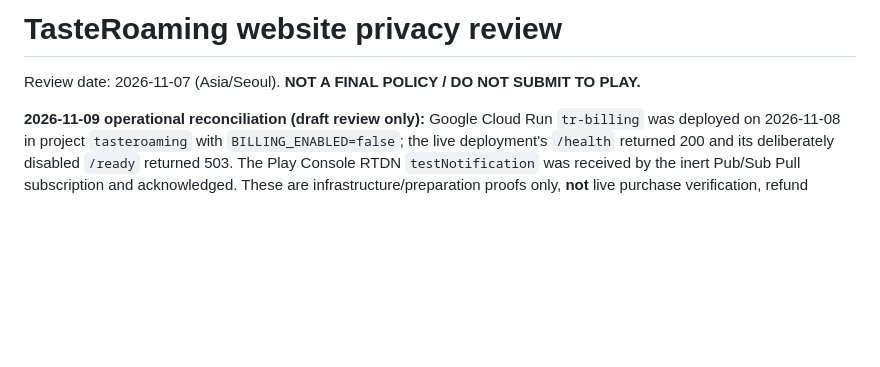
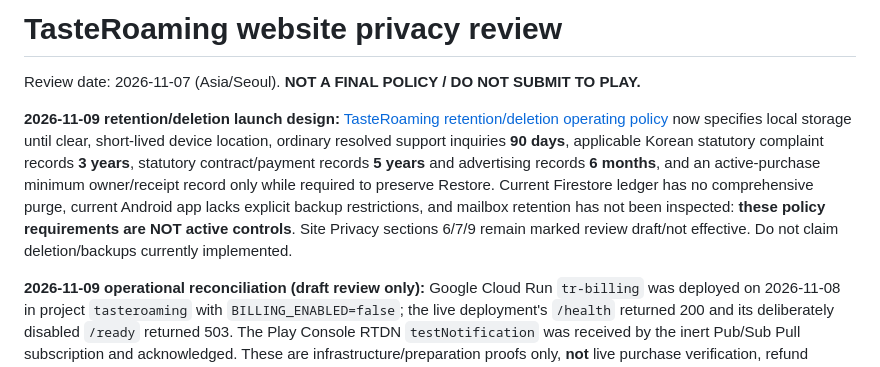
Before and after one commit to wonster0901/motility9-wix-import-test, a Markdown page: docs/TASTEROAMING_PRIVACY_REVIEW.md, the part around the change. GitHub-like rendering; blank space fills up the shorter version.

Commit message:
docs(site): link retention-deletion operating standard to privacy and Data safety reviews

```diff
--- a/docs/TASTEROAMING_PRIVACY_REVIEW.md
+++ b/docs/TASTEROAMING_PRIVACY_REVIEW.md
@@ -1,6 +1,9 @@
 # TasteRoaming website privacy review
 
 Review date: 2026-11-07 (Asia/Seoul). **NOT A FINAL POLICY / DO NOT SUBMIT TO PLAY.**
+
+**2026-11-09 retention/deletion launch design:** [TasteRoaming retention/deletion operating policy](TASTEROAMING_RETENTION_DELETION_POLICY_20261109.md) now specifies local storage until clear, short-lived device location, ordinary resolved support inquiries **90 days**, applicable Korean statutory complaint records **3 years**, statutory contract/payment records **5 years** and advertising records **6 months**, and an active-purchase minimum owner/receipt record only while required to preserve Restore. Current Firestore ledger has no comprehensive purge, current Android app lacks explicit backup restrictions, and mailbox retention has not been inspected: **these policy requirements are NOT active controls**. Site Privacy sections 6/7/9 remain marked review draft/not effective. Do not claim deletion/backups currently implemented.
+
 
 **2026-11-09 operational reconciliation (draft review only):** Google Cloud Run `tr-billing` was deployed on 2026-11-08 in project `tasteroaming` with `BILLING_ENABLED=false`; the live deployment's `/health` returned 200 and its deliberately disabled `/ready` returned 503. The Play Console RTDN `testNotification` was received by the inert Pub/Sub Pull subscription and acknowledged. These are infrastructure/preparation proofs only, **not** live purchase verification, refund handling, actual Google Play entitlement, RTDN Push/Scheduler or operational privacy approval. The older code review table below records its historical 2026-11-07 baseline and must not be read as the current deployment state. The proposed legal pages remain not effective, noindex and unapproved for Play/UMP; server retention, deletion/backup, support-mail handling, identity binding and provider disclosures remain open.
 
```
